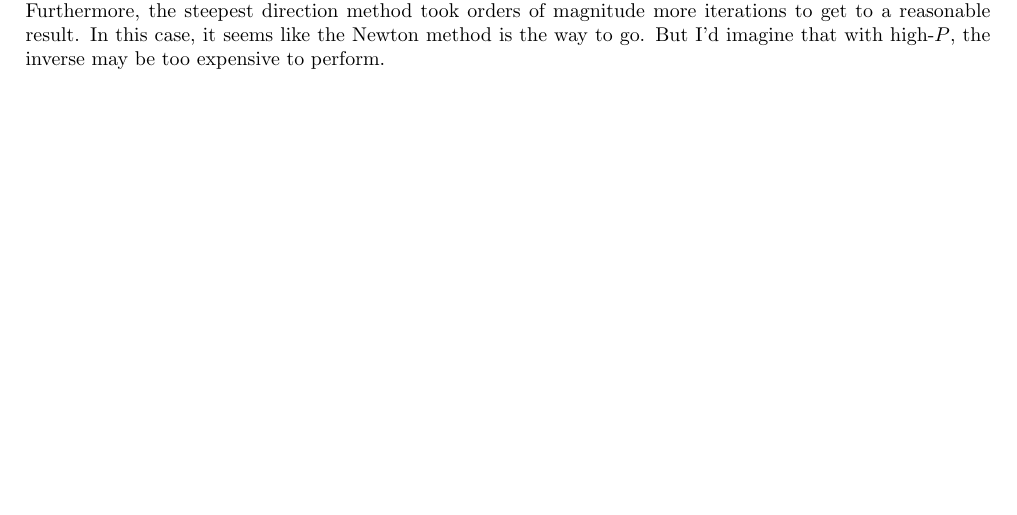
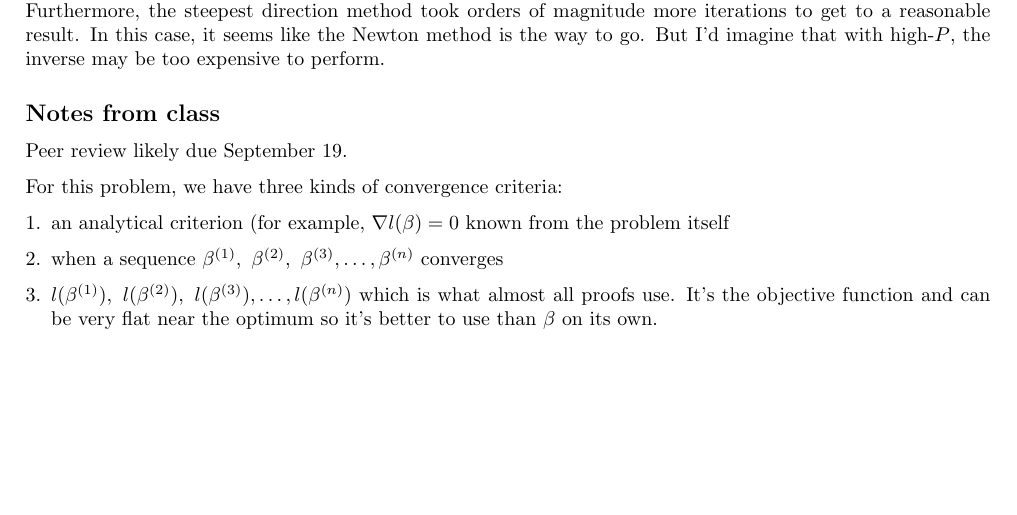
Before and after one commit to eaott/sds385, a LaTeX problem sheet (hw1/hw1.tex): part of page 6 of 6, cut so that both start at the same text. Compiled offline with pdfLaTeX.

Commit message:
temp: better documentation

```diff
--- a/hw1/hw1.tex
+++ b/hw1/hw1.tex
@@ -203,7 +203,15 @@ which makes sense because of the matrix inverse. However, based on my tests, it
 steepest direction method took orders of magnitude more iterations to get to a reasonable result. In this case, it seems
 like the Newton method is the way to go. But I'd imagine that with high-$P$, the inverse may be too expensive to perform.
 
+\subsection{Notes from class}
+Peer review likely due September 19.
 
+For this problem, we have three kinds of convergence criteria:
+\begin{enumerate}[1.]
+\item an analytical criterion (for example, $\nabla l(\beta)=0$ known from the problem itself
+\item when a sequence $\beta^{(1)},~\beta^{(2)},~\beta^{(3)},\ldots,\beta^{(n)}$ converges
+\item $l(\beta^{(1)}),~l(\beta^{(2)}),~l(\beta^{(3)}),\ldots,l(\beta^{(n)})$ which is what almost all proofs use. It's the objective function and can be very flat near the optimum so it's better to use than $\beta$ on its own.
+\end{enumerate}
 
 
 \end{document}
```
Also changed, not shown: hw1/hw1.pdf, 6 other files.
